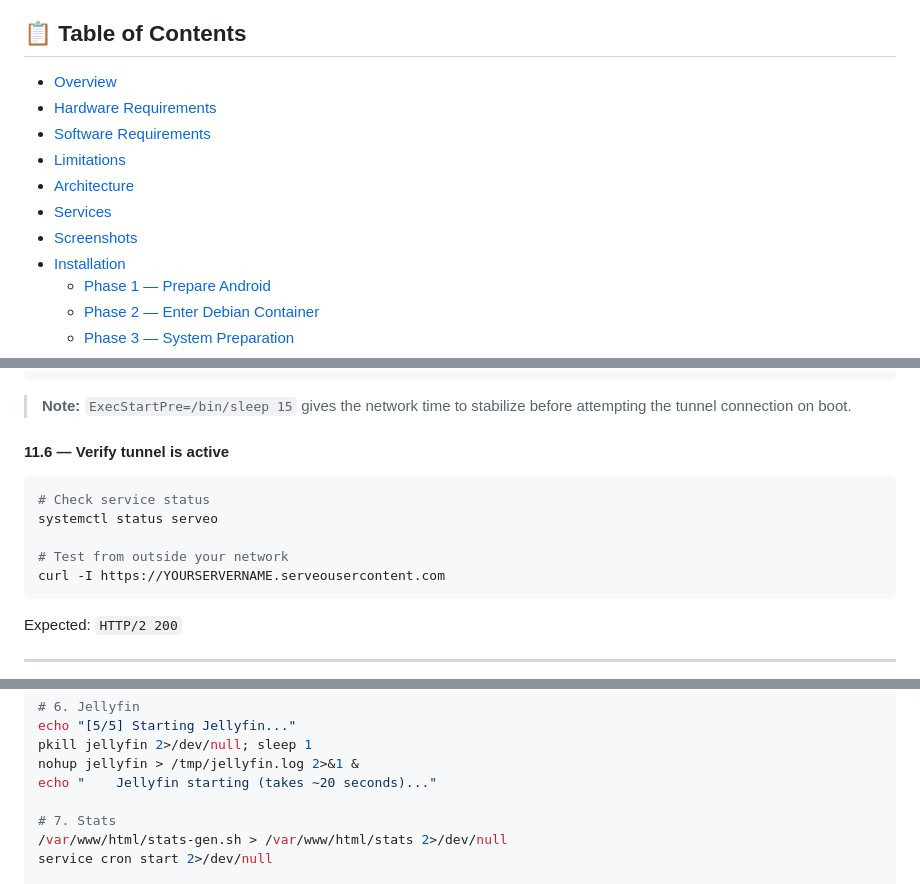
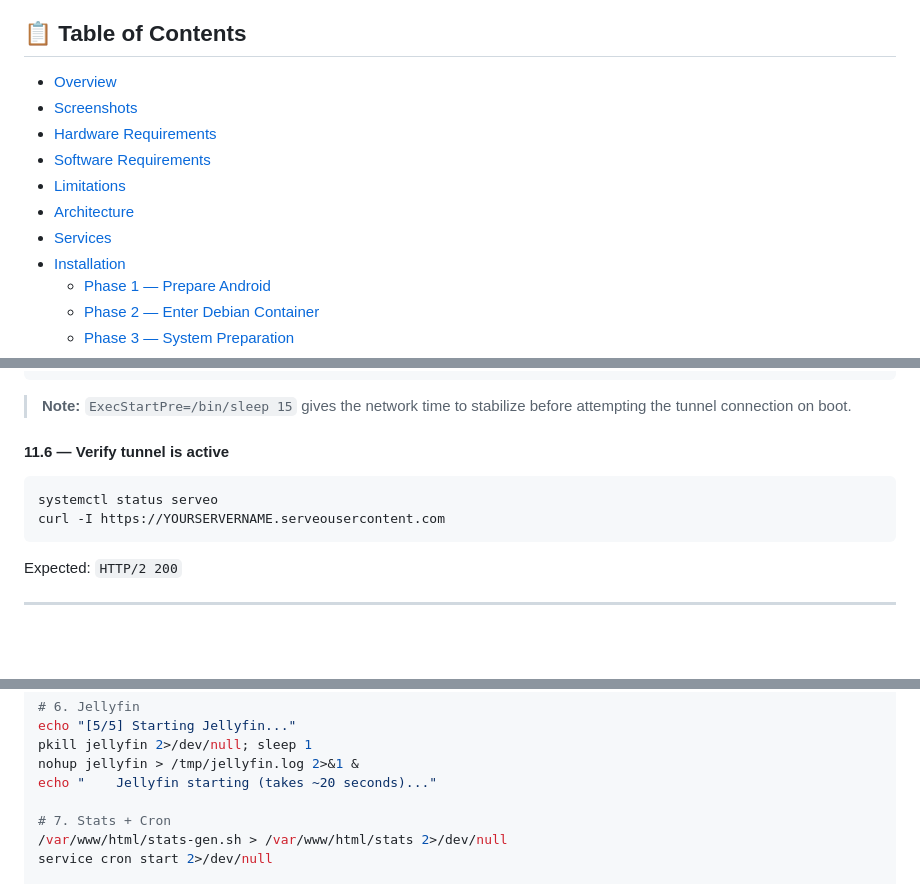
Before and after one commit to iamsherman1234/android-home-server, a Markdown page: README.md, 3 parts joined by grey strips. Rendered like a GitHub page; blank space fills up the shorter version.

````diff
--- a/README.md
+++ b/README.md
@@ -13,12 +13,12 @@
 ## 📋 Table of Contents
 
 - [Overview](#overview)
+- [Screenshots](#-screenshots)
 - [Hardware Requirements](#hardware-requirements)
 - [Software Requirements](#software-requirements)
 - [Limitations](#limitations)
 - [Architecture](#architecture)
 - [Services](#services)
-- [Screenshots](#screenshots)
 - [Installation](#installation)
   - [Phase 1 — Prepare Android](#phase-1--prepare-android)
   - [Phase 2 — Enter Debian Container](#phase-2--enter-debian-container)
@@ -1011,10 +1029,7 @@ systemctl start serveo
 #### 11.6 — Verify tunnel is active
 
 ```bash
-# Check service status
 systemctl status serveo
-
-# Test from outside your network
 curl -I https://YOURSERVERNAME.serveousercontent.com
 ```
 
@@ -1081,7 +1096,7 @@ pkill jellyfin 2>/dev/null; sleep 1
 nohup jellyfin > /tmp/jellyfin.log 2>&1 &
 echo "    Jellyfin starting (takes ~20 seconds)..."
 
-# 7. Stats
+# 7. Stats + Cron
 /var/www/html/stats-gen.sh > /var/www/html/stats 2>/dev/null
 service cron start 2>/dev/null
 
````
Also changed, not shown: other parts of README.md (+135 -121 lines).
